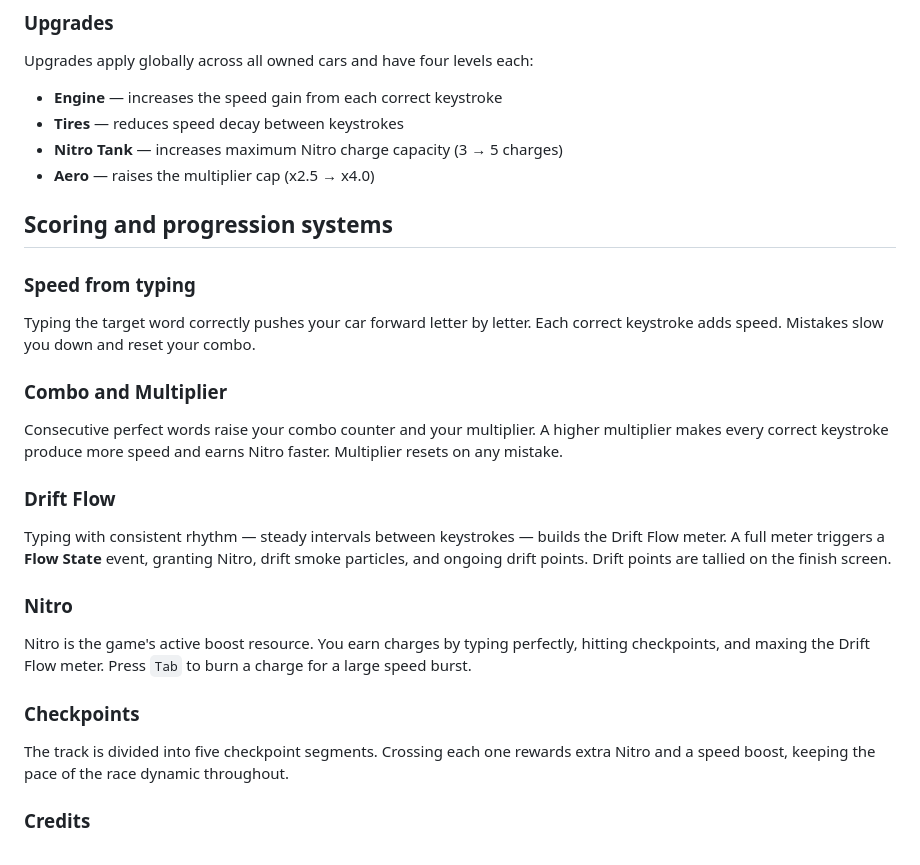
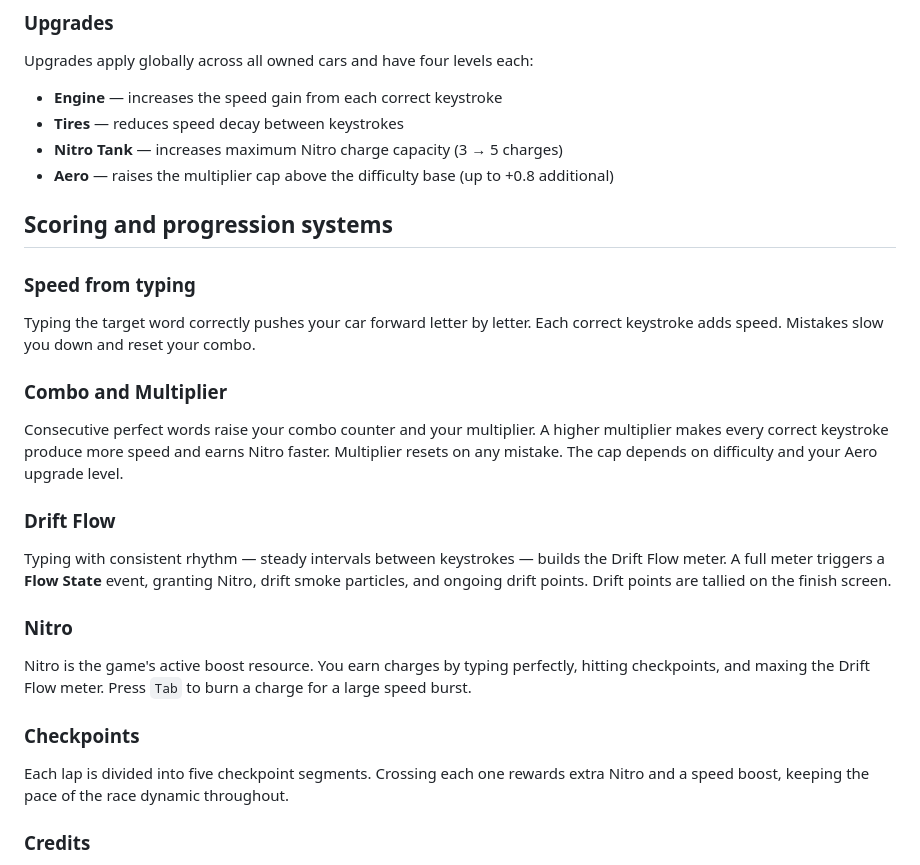
Before and after one commit to RootOfCode/Neon-Typeracer, a Markdown page: README.md, the part around one of its changes. Rendered like a GitHub page.

```diff
--- a/README.md
+++ b/README.md
@@ -140,7 +141,7 @@ Upgrades apply globally across all owned cars and have four levels each:
 - **Engine** — increases the speed gain from each correct keystroke
 - **Tires** — reduces speed decay between keystrokes
 - **Nitro Tank** — increases maximum Nitro charge capacity (3 → 5 charges)
-- **Aero** — raises the multiplier cap (x2.5 → x4.0)
+- **Aero** — raises the multiplier cap above the difficulty base (up to +0.8 additional)
 
 ## Scoring and progression systems
 
@@ -148,7 +149,7 @@ Upgrades apply globally across all owned cars and have four levels each:
 Typing the target word correctly pushes your car forward letter by letter. Each correct keystroke adds speed. Mistakes slow you down and reset your combo.
 
 ### Combo and Multiplier
-Consecutive perfect words raise your combo counter and your multiplier. A higher multiplier makes every correct keystroke produce more speed and earns Nitro faster. Multiplier resets on any mistake.
+Consecutive perfect words raise your combo counter and your multiplier. A higher multiplier makes every correct keystroke produce more speed and earns Nitro faster. Multiplier resets on any mistake. The cap depends on difficulty and your Aero upgrade level.
 
 ### Drift Flow
 Typing with consistent rhythm — steady intervals between keystrokes — builds the Drift Flow meter. A full meter triggers a **Flow State** event, granting Nitro, drift smoke particles, and ongoing drift points. Drift points are tallied on the finish screen.
@@ -157,7 +158,7 @@ Typing with consistent rhythm — steady intervals between keystrokes — builds
 Nitro is the game's active boost resource. You earn charges by typing perfectly, hitting checkpoints, and maxing the Drift Flow meter. Press `Tab` to burn a charge for a large speed burst.
 
 ### Checkpoints
-The track is divided into five checkpoint segments. Crossing each one rewards extra Nitro and a speed boost, keeping the pace of the race dynamic throughout.
+Each lap is divided into five checkpoint segments. Crossing each one rewards extra Nitro and a speed boost, keeping the pace of the race dynamic throughout.
 
 ### Credits
 After each race you earn Credits based on four factors: finish position, WPM, perfect word count, and max combo. Credits are saved persistently and spent in the Garage.
```
Also changed, not shown: other parts of README.md (+33 -32 lines).
